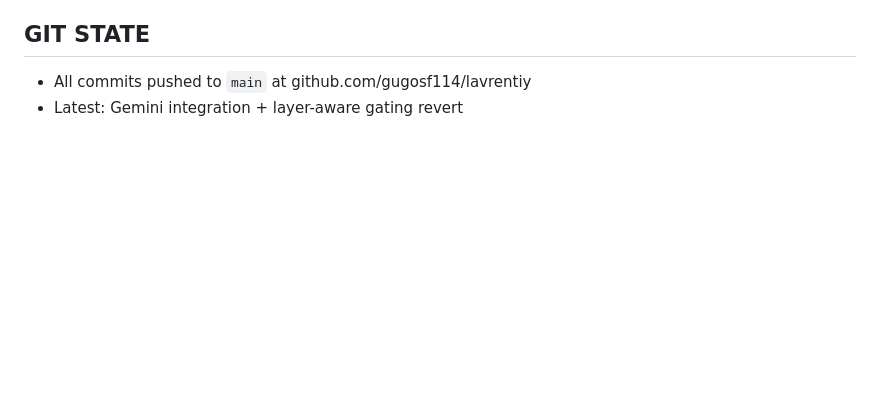
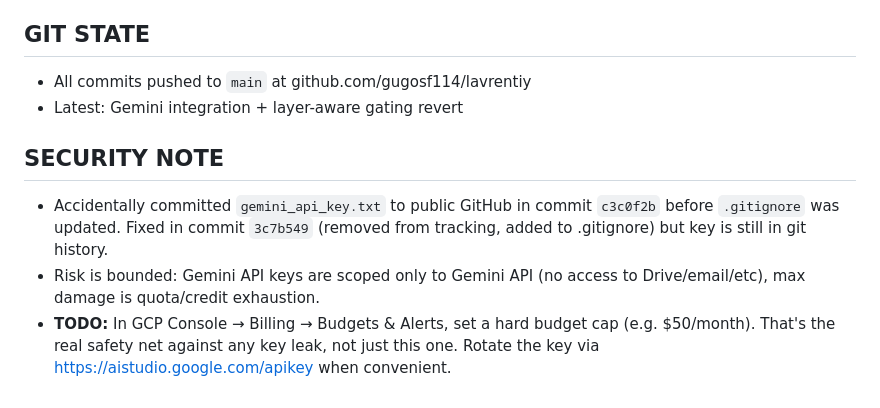
Before and after one commit to abrahamyants/lavrentiy, a Markdown page: SESSION_LOG_2026-04-05.md, the part around the change. GitHub-like rendering; blank space fills up the shorter version.

Commit message:
Session log: add security note on GCP budget cap
Co-Authored-By: Claude Opus 4.6 (1M context) <noreply@anthropic.com>

```diff
--- a/SESSION_LOG_2026-04-05.md
+++ b/SESSION_LOG_2026-04-05.md
@@ -124,3 +124,8 @@
 ## GIT STATE
 - All commits pushed to `main` at github.com/gugosf114/lavrentiy
 - Latest: Gemini integration + layer-aware gating revert
+
+## SECURITY NOTE
+- Accidentally committed `gemini_api_key.txt` to public GitHub in commit `c3c0f2b` before `.gitignore` was updated. Fixed in commit `3c7b549` (removed from tracking, added to .gitignore) but key is still in git history.
+- Risk is bounded: Gemini API keys are scoped only to Gemini API (no access to Drive/email/etc), max damage is quota/credit exhaustion.
+- **TODO:** In GCP Console → Billing → Budgets & Alerts, set a hard budget cap (e.g. $50/month). That's the real safety net against any key leak, not just this one. Rotate the key via https://aistudio.google.com/apikey when convenient.
```
